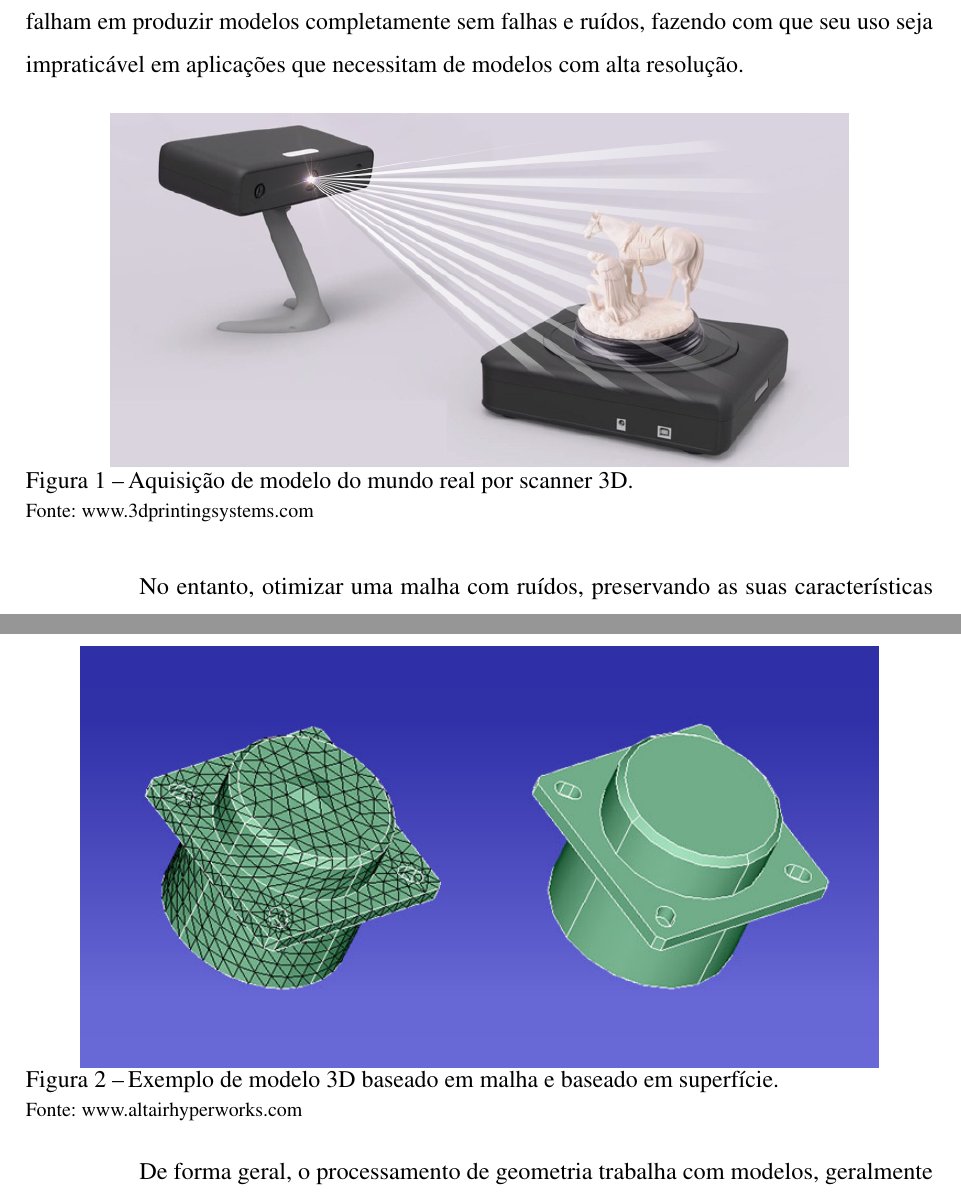
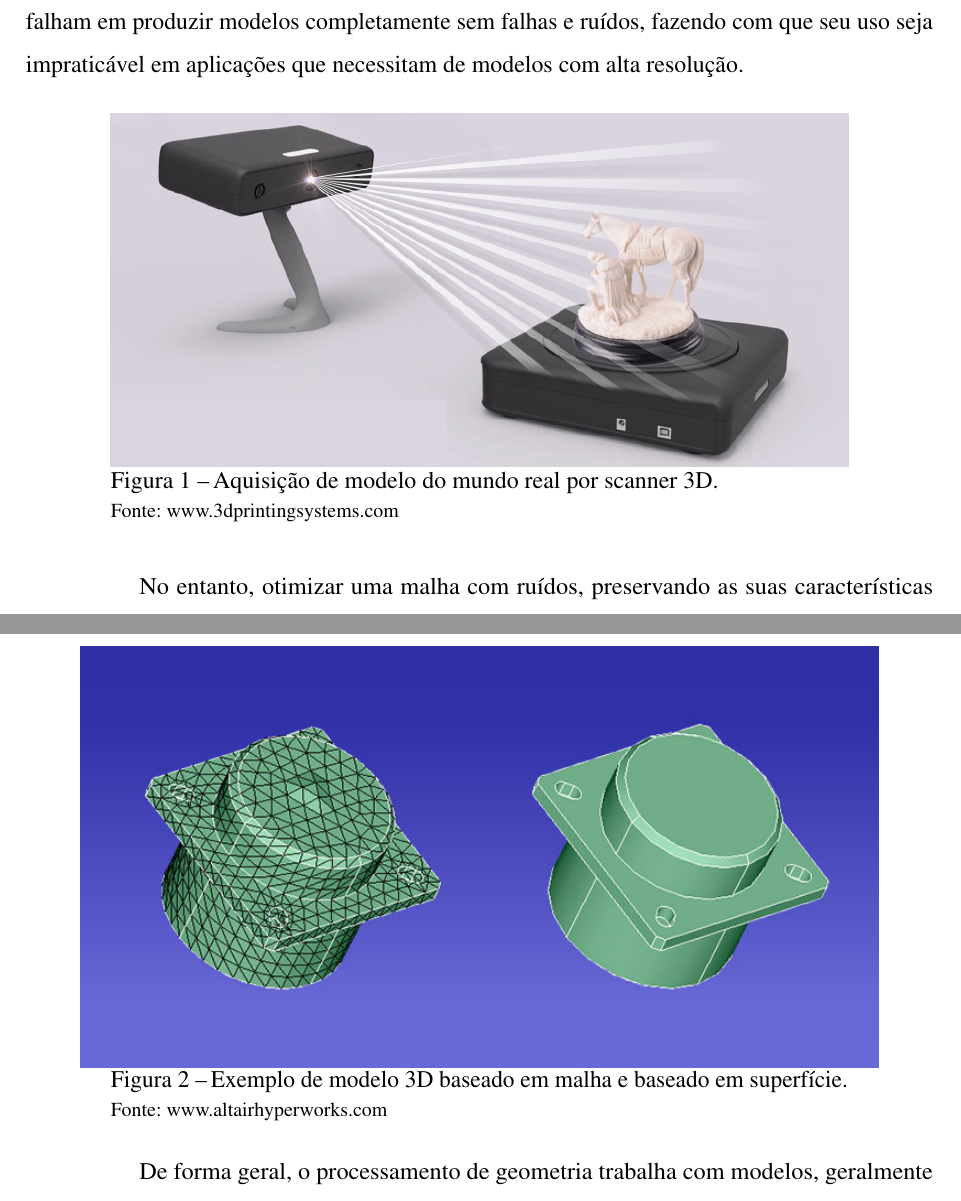
Before and after one commit to AndradeB91/Mestrado, a LaTeX thesis (documento.tex, which reads 2-textuais/1-introducao.tex, lib/ufctex.sty): two parts of pages 15 and 16 of 58, joined at a grey line, cut so that both start at the same text. Compiled offline with pdfLaTeX.

Commit message:
Changes image caption's width

```diff
--- a/2-textuais/1-introducao.tex
+++ b/2-textuais/1-introducao.tex
@@ -5,7 +5,7 @@
 Com o crescente uso de scanners ópticos e a laser (Figura \ref{fig:scan3d}), modelos 3D (baseados em malha) de alta resolução puderam ser adquiridos com mais facilidade e, dessa forma, utilizados em uma grande variedade de aplicações. Tais scanners, mesmo com resultados fidedignos, falham em produzir modelos completamente sem falhas e ruídos, fazendo com que seu uso seja impraticável em aplicações que necessitam de modelos com alta resolução.
 
 \begin{figure}[!ht]
-\captionsetup{width=16cm}
+\captionsetup{width=13cm}
 \centering
 \includegraphics[scale=0.6]{figuras/scan3d.jpg}
 \caption{Aquisição de modelo do mundo real por scanner 3D.}
@@ -29,7 +29,7 @@ O principal objetivo deste trabalho é apresentar uma técnica de otimização d
 
 
 \begin{figure}[!t]
-\captionsetup{width=16cm}
+\captionsetup{width=13cm}
 \centering
 \includegraphics[scale=0.55]{figuras/meshvsnonmesh.jpg}
 \caption{Exemplo de modelo 3D baseado em malha e baseado em superfície.}
--- a/lib/ufctex.sty
+++ b/lib/ufctex.sty
@@ -739,7 +739,6 @@
 	% Espaço entre uma assintura e outra
 	\setlength{\ABNTEXsignskip}{18pt}
 
-	\setcounter{page}{1}
 
 	\begin{center}
 		\MakeUppercase{\imprimirautor}\par
@@ -800,7 +799,6 @@
 }
 
 \newcommand{\imprimirfolhadeaprovacaodissertacao}{
-	\setcounter{page}{1}
 	\begin{center}
 		\MakeUppercase{\imprimirautor}\par
 		\vspace{\onelineskip}
```
Also changed, not shown: 1-pre-textuais/ficha-catalografica.pdf.
